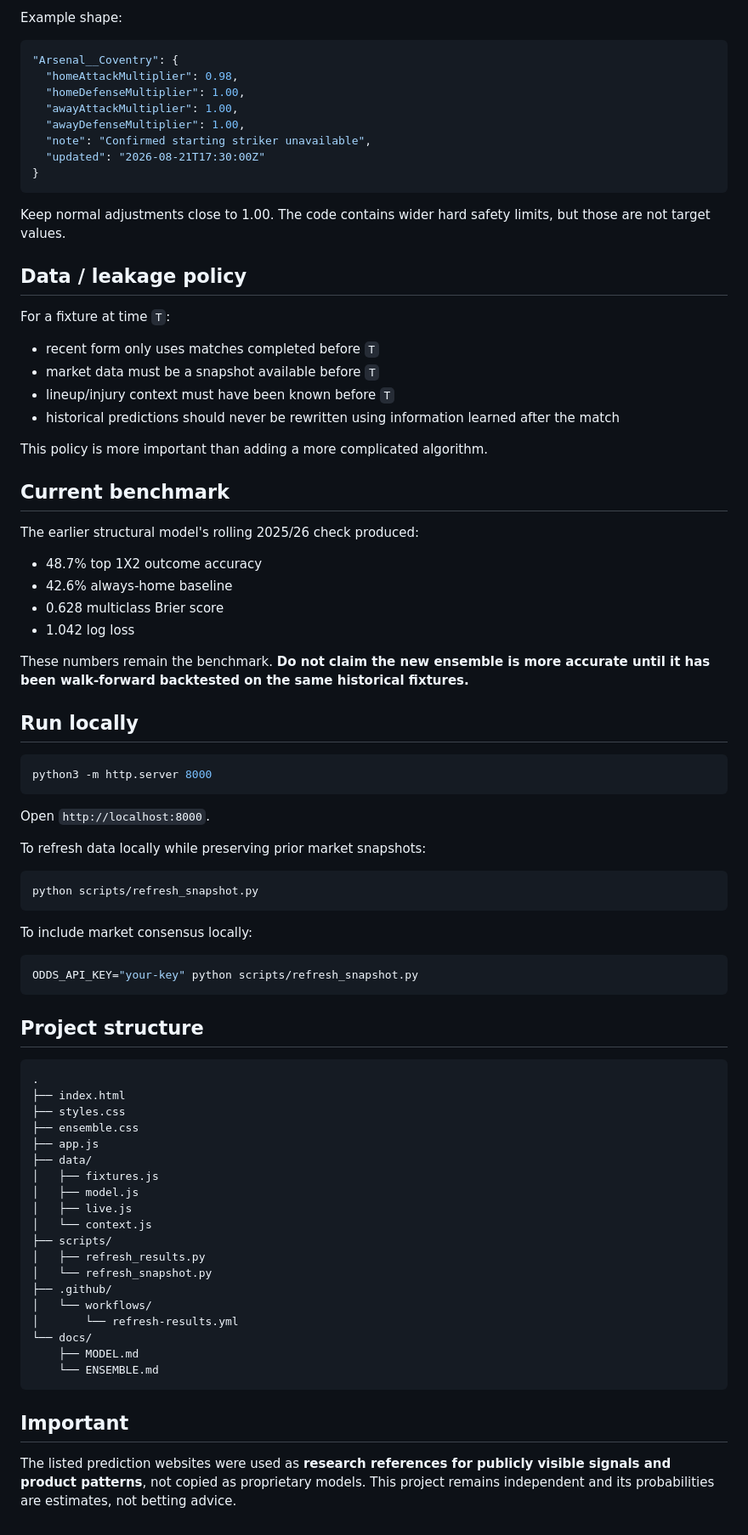
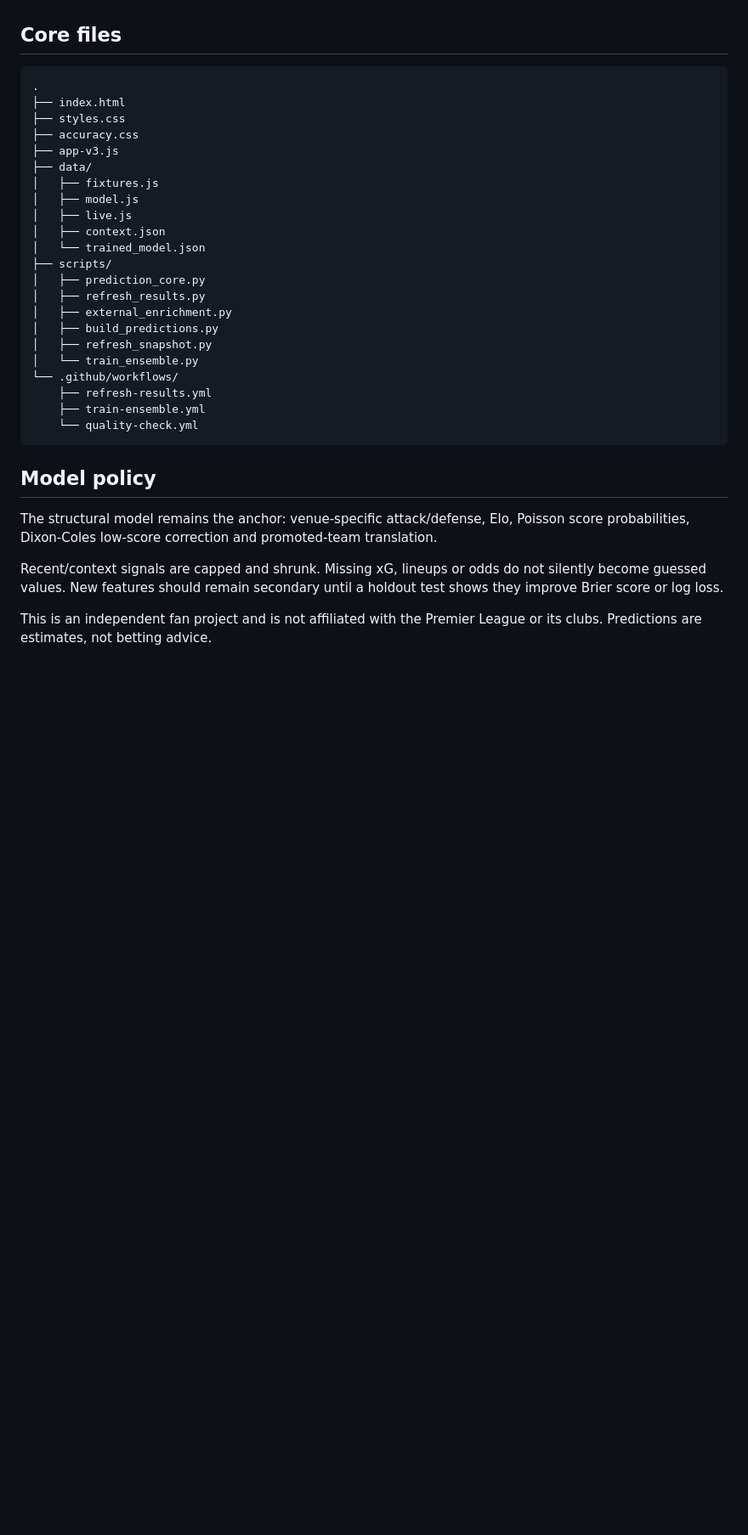
Before and after one commit to 25Mkapadiya/Premier-League-Predictions, a Markdown page: README.md, the part around one of its changes. Shown at 85% size. Drawn GitHub-style; blank space fills up the shorter version.

````diff
--- a/README.md
+++ b/README.md
@@ -62,85 +54,35 @@ The secret is only used inside GitHub Actions. It is never placed in browser Jav
 
-Example shape:
-
-```js
-"Arsenal__Coventry": {
-  "homeAttackMultiplier": 0.98,
-  "homeDefenseMultiplier": 1.00,
-  "awayAttackMultiplier": 1.00,
-  "awayDefenseMultiplier": 1.00,
-  "note": "Confirmed starting striker unavailable",
-  "updated": "2026-08-21T17:30:00Z"
-}
-```
-
-Keep normal adjustments close to 1.00. The code contains wider hard safety limits, but those are not target values.
-
-## Data / leakage policy
-
-For a fixture at time `T`:
-
-- recent form only uses matches completed before `T`
-- market data must be a snapshot available before `T`
-- lineup/injury context must have been known before `T`
-- historical predictions should never be rewritten using information learned after the match
-
-This policy is more important than adding a more complicated algorithm.
-
-## Current benchmark
-
-The earlier structural model's rolling 2025/26 check produced:
-
-- 48.7% top 1X2 outcome accuracy
-- 42.6% always-home baseline
-- 0.628 multiclass Brier score
-- 1.042 log loss
-
-These numbers remain the benchmark. **Do not claim the new ensemble is more accurate until it has been walk-forward backtested on the same historical fixtures.**
-
-## Run locally
-
-```bash
-python3 -m http.server 8000
-```
-
-Open `http://localhost:8000`.
-
-To refresh data locally while preserving prior market snapshots:
-
-```bash
-python scripts/refresh_snapshot.py
-```
-
-To include market consensus locally:
-
-```bash
-ODDS_API_KEY="your-key" python scripts/refresh_snapshot.py
-```
-
-## Project structure
+## Core files
 
 ```text
 .
 ├── index.html
 ├── styles.css
-├── ensemble.css
-├── app.js
+├── accuracy.css
+├── app-v3.js
 ├── data/
 │   ├── fixtures.js
 │   ├── model.js
 │   ├── live.js
-│   └── context.js
+│   ├── context.json
+│   └── trained_model.json
 ├── scripts/
+│   ├── prediction_core.py
 │   ├── refresh_results.py
-│   └── refresh_snapshot.py
-├── .github/
-│   └── workflows/
-│       └── refresh-results.yml
-└── docs/
-    ├── MODEL.md
-    └── ENSEMBLE.md
+│   ├── external_enrichment.py
+│   ├── build_predictions.py
+│   ├── refresh_snapshot.py
+│   └── train_ensemble.py
+└── .github/workflows/
+    ├── refresh-results.yml
+    ├── train-ensemble.yml
+    └── quality-check.yml
 ```
 
-## Important
+## Model policy
 
-The listed prediction websites were used as **research references for publicly visible signals and product patterns**, not copied as proprietary models. This project remains independent and its probabilities are estimates, not betting advice.
+The structural model remains the anchor: venue-specific attack/defense, Elo, Poisson score probabilities, Dixon-Coles low-score correction and promoted-team translation.
+
+Recent/context signals are capped and shrunk. Missing xG, lineups or odds do not silently become guessed values. New features should remain secondary until a holdout test shows they improve Brier score or log loss.
+
+This is an independent fan project and is not affiliated with the Premier League or its clubs. Predictions are estimates, not betting advice.
````
Also changed, not shown: other parts of README.md (+33 -41 lines).
